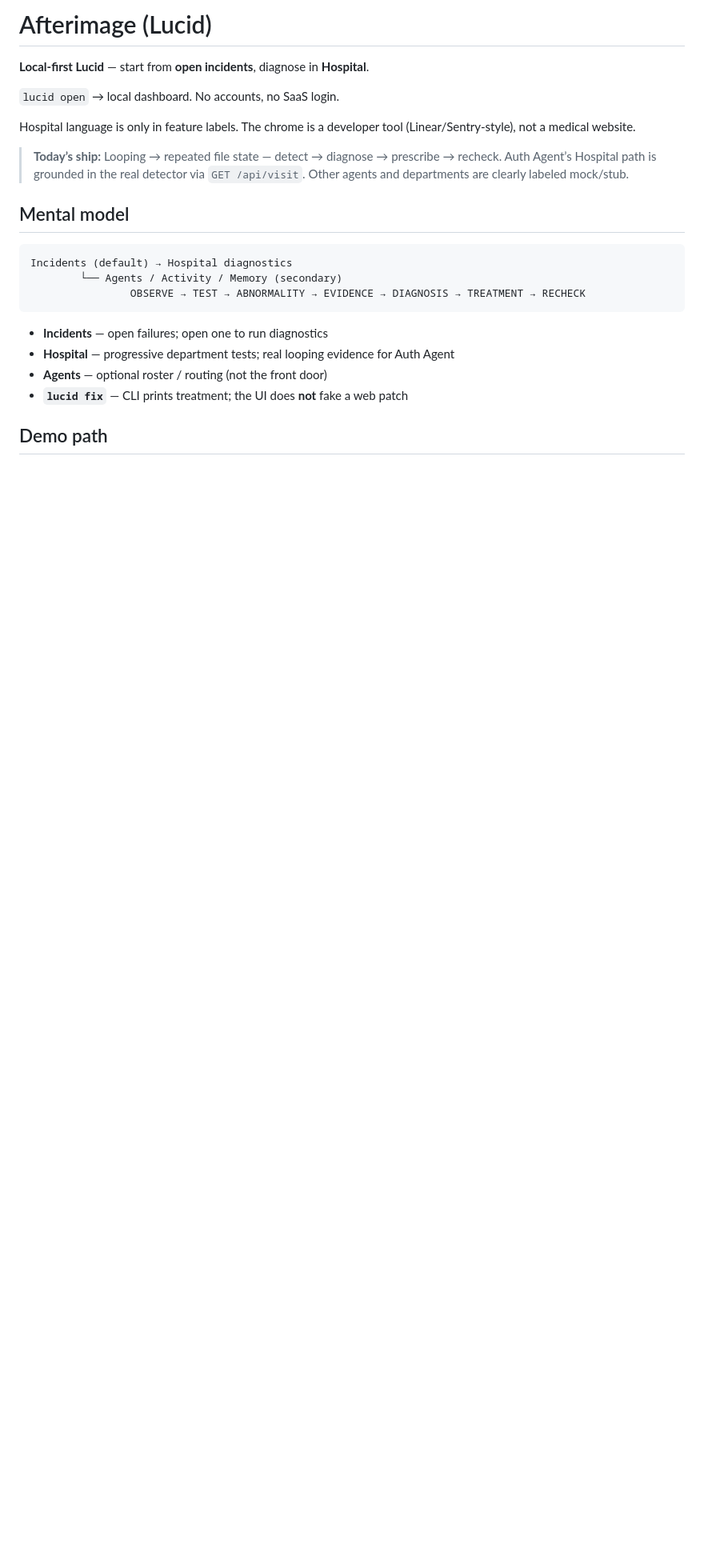
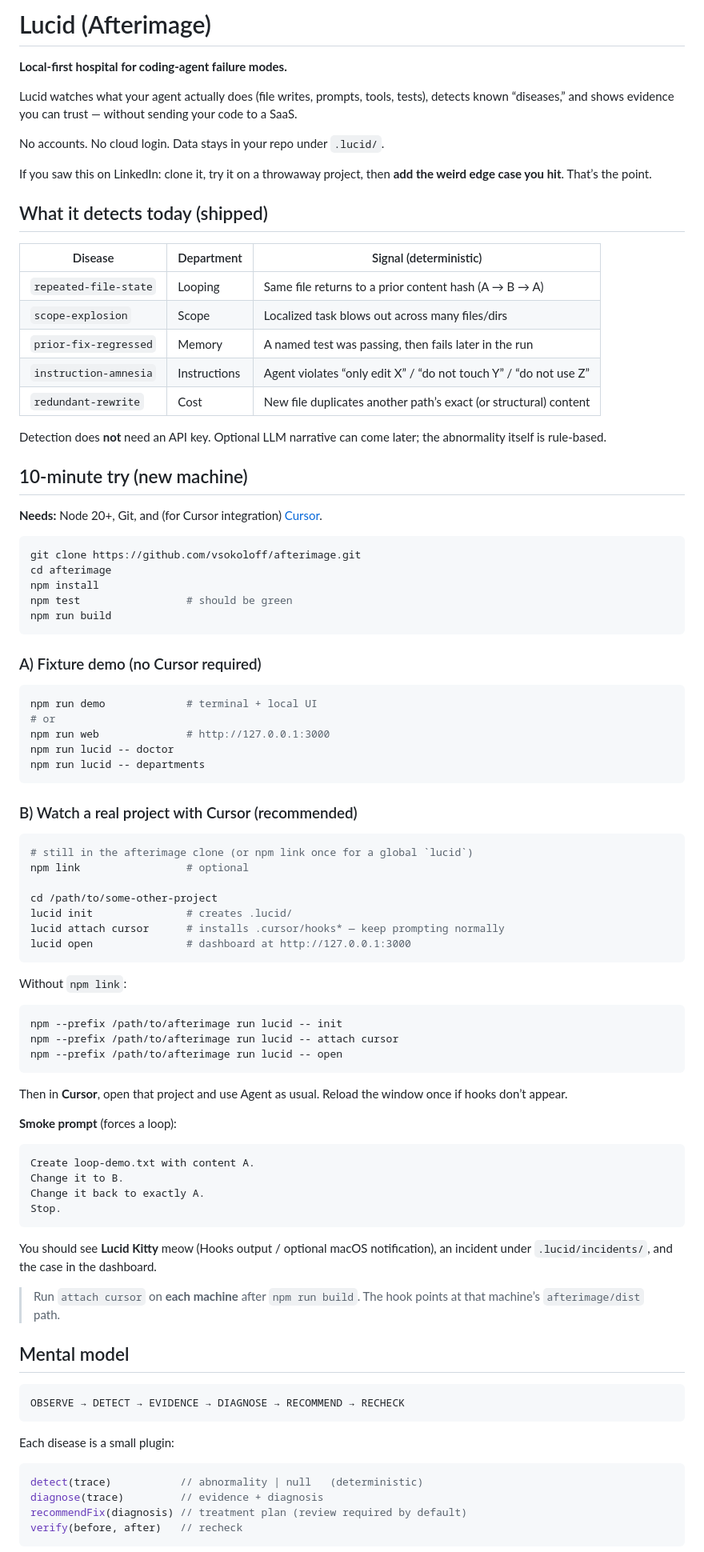
Before and after one commit to vsokoloff/afterimage, a Markdown page: README.md, the part around one of its changes. Shown at 80% size. Drawn GitHub-style; blank space fills up the shorter version.

````diff
--- a/README.md
+++ b/README.md
@@ -1,25 +1,94 @@
-# Afterimage (Lucid)
+# Lucid (Afterimage)
 
-**Local-first Lucid** — start from **open incidents**, diagnose in **Hospital**.
+**Local-first hospital for coding-agent failure modes.**
 
-`lucid open` → local dashboard. No accounts, no SaaS login.
+Lucid watches what your agent actually does (file writes, prompts, tools, tests), detects known “diseases,” and shows evidence you can trust — without sending your code to a SaaS.
 
-Hospital language is only in feature labels. The chrome is a developer tool (Linear/Sentry-style), not a medical website.
+No accounts. No cloud login. Data stays in your repo under `.lucid/`.
 
-> **Today’s ship:** Looping → repeated file state — detect → diagnose → prescribe → recheck. Auth Agent’s Hospital path is grounded in the real detector via `GET /api/visit`. Other agents and departments are clearly labeled mock/stub.
+If you saw this on LinkedIn: clone it, try it on a throwaway project, then **add the weird edge case you hit**. That’s the point.
+
+## What it detects today (shipped)
+
+| Disease | Department | Signal (deterministic) |
+|---|---|---|
+| `repeated-file-state` | Looping | Same file returns to a prior content hash (A → B → A) |
+| `scope-explosion` | Scope | Localized task blows out across many files/dirs |
+| `prior-fix-regressed` | Memory | A named test was passing, then fails later in the run |
+| `instruction-amnesia` | Instructions | Agent violates “only edit X” / “do not touch Y” / “do not use Z” |
+| `redundant-rewrite` | Cost | New file duplicates another path’s exact (or structural) content |
+
+Detection does **not** need an API key. Optional LLM narrative can come later; the abnormality itself is rule-based.
+
+## 10-minute try (new machine)
+
+**Needs:** Node 20+, Git, and (for Cursor integration) [Cursor](https://cursor.com).
+
+```sh
+git clone https://github.com/vsokoloff/afterimage.git
+cd afterimage
+npm install
+npm test                 # should be green
+npm run build
+```
+
+### A) Fixture demo (no Cursor required)
+
+```sh
+npm run demo             # terminal + local UI
+# or
+npm run web              # http://127.0.0.1:3000
+npm run lucid -- doctor
+npm run lucid -- departments
+```
+
+### B) Watch a real project with Cursor (recommended)
+
+```sh
+# still in the afterimage clone (or npm link once for a global `lucid`)
+npm link                 # optional
+
+cd /path/to/some-other-project
+lucid init               # creates .lucid/
+lucid attach cursor      # installs .cursor/hooks* — keep prompting normally
+lucid open               # dashboard at http://127.0.0.1:3000
+```
+
+Without `npm link`:
+
+```sh
+npm --prefix /path/to/afterimage run lucid -- init
+npm --prefix /path/to/afterimage run lucid -- attach cursor
+npm --prefix /path/to/afterimage run lucid -- open
+```
+
+Then in **Cursor**, open that project and use Agent as usual. Reload the window once if hooks don’t appear.
+
+**Smoke prompt** (forces a loop):
+
+```text
+Create loop-demo.txt with content A.
+Change it to B.
+Change it back to exactly A.
+Stop.
+```
+
+You should see **Lucid Kitty** meow (Hooks output / optional macOS notification), an incident under `.lucid/incidents/`, and the case in the dashboard.
+
+> Run `attach cursor` on **each machine** after `npm run build`. The hook points at that machine’s `afterimage/dist` path.
 
 ## Mental model
 
 ```text
-Incidents (default) → Hospital diagnostics
-        └── Agents / Activity / Memory (secondary)
-                OBSERVE → TEST → ABNORMALITY → EVIDENCE → DIAGNOSIS → TREATMENT → RECHECK
+OBSERVE → DETECT → EVIDENCE → DIAGNOSE → RECOMMEND → RECHECK
 ```
 
-- **Incidents** — open failures; open one to run diagnostics
-- **Hospital** — progressive department tests; real looping evidence for Auth Agent
-- **Agents** — optional roster / routing (not the front door)
-- **`lucid fix`** — CLI prints treatment; the UI does **not** fake a web patch
+Each disease is a small plugin:
 
-## Demo path
+```ts
+detect(trace)           // abnormality | null   (deterministic)
+diagnose(trace)         // evidence + diagnosis
+recommendFix(diagnosis) // treatment plan (review required by default)
+verify(before, after)   // recheck
+```
 
````
Also changed, not shown: other parts of README.md (+79 -70 lines), ARCHITECTURE.md (+3 -2 lines).
